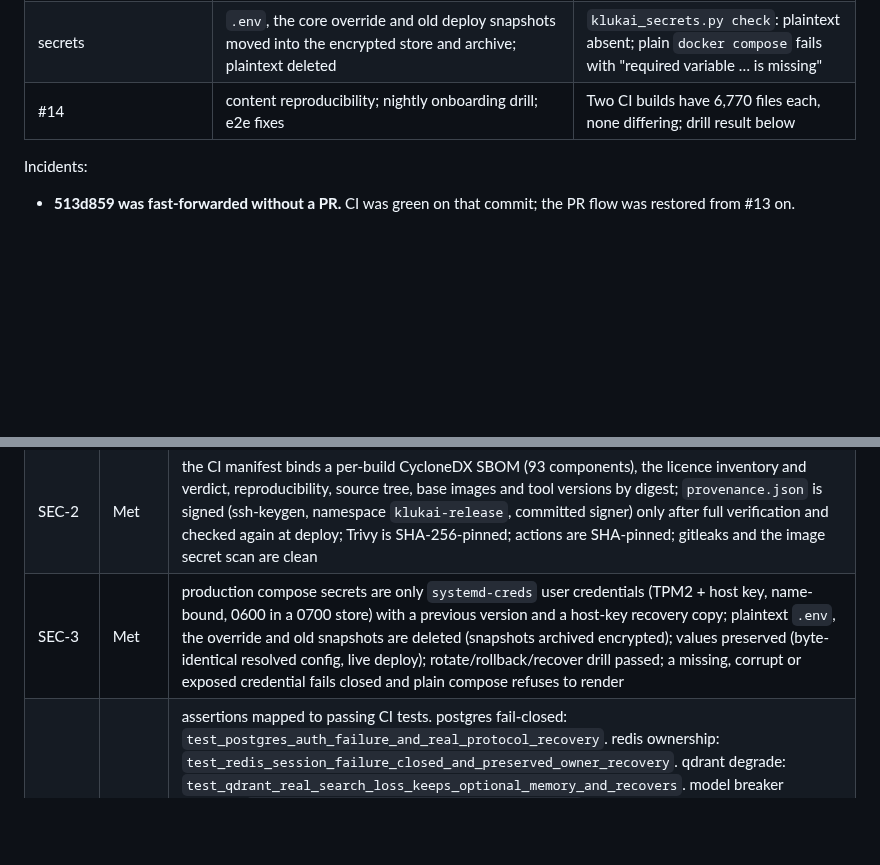
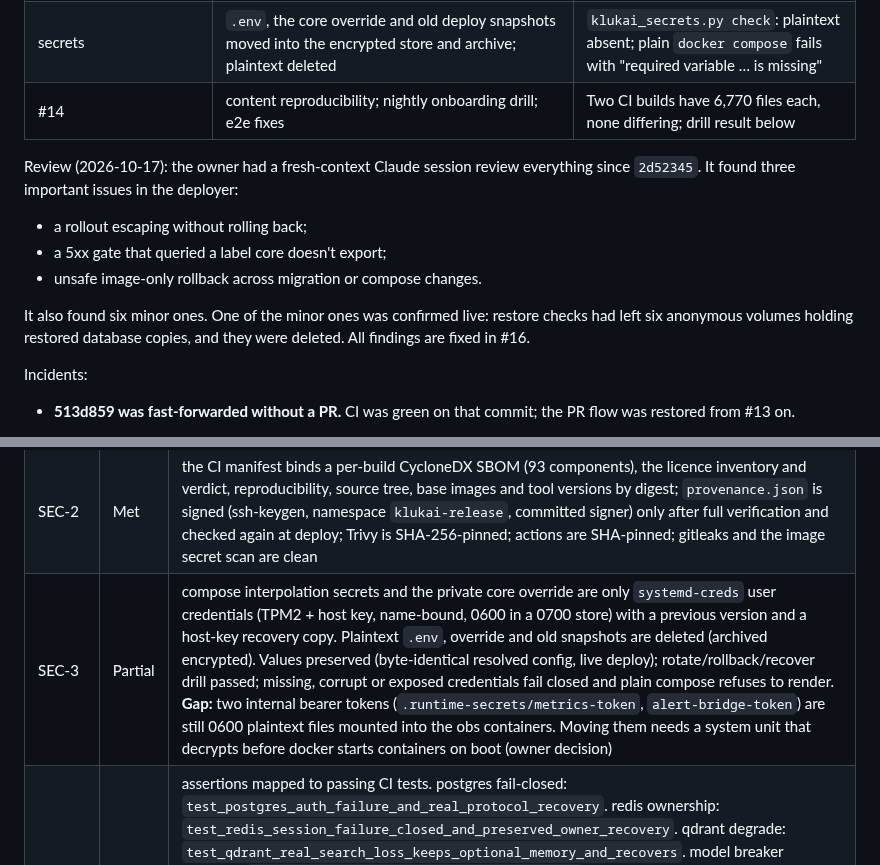
Before and after one commit to Al-Sarraf-Tech/klukai, a Markdown page: docs/handoff/2026-10-16-s-tier-finish.md, 2 parts joined by grey strips. Rendered like a GitHub page; blank space fills up the shorter version.

```diff
--- a/docs/handoff/2026-10-16-s-tier-finish.md
+++ b/docs/handoff/2026-10-16-s-tier-finish.md
@@ -100,6 +100,13 @@ Owner: "Get the rest to S and deploy". Decisions:
 | secrets | `.env`, the core override and old deploy snapshots moved into the encrypted store and archive; plaintext deleted | `klukai_secrets.py check`: plaintext absent; plain `docker compose` fails with "required variable … is missing" |
 | #14 | content reproducibility; nightly onboarding drill; e2e fixes | Two CI builds have 6,770 files each, none differing; drill result below |
 
+Review (2026-10-17): the owner had a fresh-context Claude session review everything since `2d52345`. It found three important issues in the deployer:
+- a rollout escaping without rolling back;
+- a 5xx gate that queried a label core doesn't export;
+- unsafe image-only rollback across migration or compose changes.
+
+It also found six minor ones. One of the minor ones was confirmed live: restore checks had left six anonymous volumes holding restored database copies, and they were deleted. All findings are fixed in #16.
+
 Incidents:
 - **513d859 was fast-forwarded without a PR.** CI was green on that commit; the PR flow was restored from #13 on.
 - **The guest agent fix needed a manual drain.** Even a restarted virtqemud re-read the stale 16 MiB reply, so it was drained from the socket by hand (646,921 bytes), followed by a resync and restart. The relay's 4 MiB chunks then hit virsh's 4 MiB RPC string cap, so it now reads 2 MiB.
@@ -126,6 +133,6 @@ By dimension, every dimension except Process is at S.
 | TEST-3 | Met | `tools.ci.mutation` on the heavy guest, run 39052144718 at 71dea42 (first run 39051043616 at d26cf90, same result): 1,072/1,300 killed (82.46%), 0 errors, timeouts or no-test mutants; every mutant bound to raw pytest observations, source/test hashes and mutmut 3.6.0; strict validator passed. Survivors: affection 161, speech 47, classifier 17, audit chain 3 |
 | SEC-1 | Met | distroless non-root, no shell/pip, digest-pinned bases and hash locks; on the CI artifact Trivy finds 0 HIGH/CRITICAL and 0 secrets; the owner licence policy (2026-10-17) is enforced in CI: 127 findings, 0 violations (GPL/LGPL allowed for private use; MPL-2.0 only for 5 reviewed packages) |
 | SEC-2 | Met | the CI manifest binds a per-build CycloneDX SBOM (93 components), the licence inventory and verdict, reproducibility, source tree, base images and tool versions by digest; `provenance.json` is signed (ssh-keygen, namespace `klukai-release`, committed signer) only after full verification and checked again at deploy; Trivy is SHA-256-pinned; actions are SHA-pinned; gitleaks and the image secret scan are clean |
-| SEC-3 | Met | production compose secrets are only `systemd-creds` user credentials (TPM2 + host key, name-bound, 0600 in a 0700 store) with a previous version and a host-key recovery copy; plaintext `.env`, the override and old snapshots are deleted (snapshots archived encrypted); values preserved (byte-identical resolved config, live deploy); rotate/rollback/recover drill passed; a missing, corrupt or exposed credential fails closed and plain compose refuses to render |
+| SEC-3 | Partial | compose interpolation secrets and the private core override are only `systemd-creds` user credentials (TPM2 + host key, name-bound, 0600 in a 0700 store) with a previous version and a host-key recovery copy. Plaintext `.env`, override and old snapshots are deleted (archived encrypted). Values preserved (byte-identical resolved config, live deploy); rotate/rollback/recover drill passed; missing, corrupt or exposed credentials fail closed and plain compose refuses to render. **Gap:** two internal bearer tokens (`.runtime-secrets/metrics-token`, `alert-bridge-token`) are still 0600 plaintext files mounted into the obs containers. Moving them needs a system unit that decrypts before docker starts containers on boot (owner decision) |
 | REL-1 | Met | assertions mapped to passing CI tests. postgres fail-closed: `test_postgres_auth_failure_and_real_protocol_recovery`. redis ownership: `test_redis_session_failure_closed_and_preserved_owner_recovery`. qdrant degrade: `test_qdrant_real_search_loss_keeps_optional_memory_and_recovers`. model breaker recovery: `test_breaker_half_open_recovers_on_success`, `test_classifier_failures_open_model_breaker_without_secret_logs`. voice keeps text: `test_offline_voice_keeps_text_and_authenticated_socket_usable`. images: `test_actual_busy_worker_can_retry_without_duplicate_render`, `test_global_agy_missing_or_unauthorized_user_cannot_fall_back`. search: `test_mcp_open_breaker_rejects_tool_without_network`, `test_tool_timeout_records_error_and_recovers_session` |
 | REL-2 | Met | the CI real-backend job injects PostgreSQL/Valkey/Qdrant faults, with real open→half-open→closed transitions, cancellation releasing pools and readiness recovery (`runtime_backends.py`, `health_runtime_backends.py`); shutdown joins producers before the database closes (`test_application_shutdown.py`); the perf harness fails on a non-graceful candidate shutdown |
```
Also changed, not shown: other parts of docs/handoff/2026-10-16-s-tier-finish.md (+13 -11 lines).
